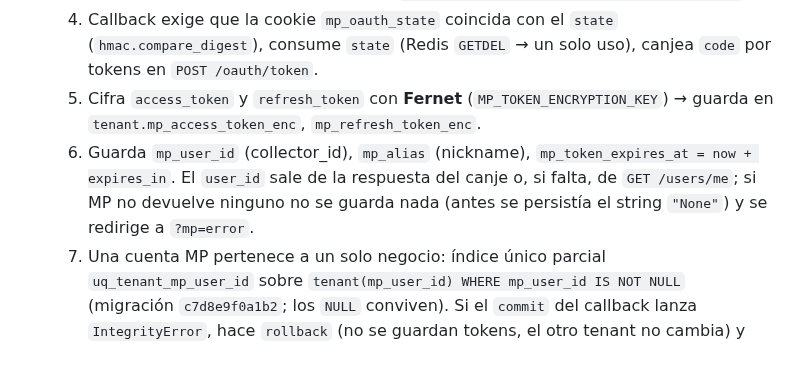
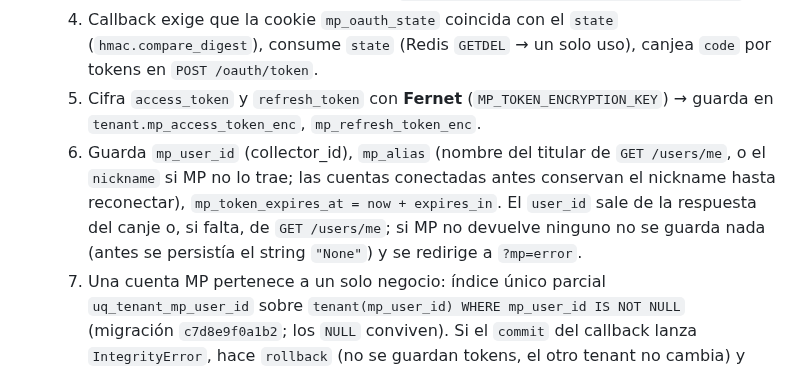
Before and after one commit to JulianAltamirano192/Juturno, a Markdown page: ARCHITECTURE.md, the part around the change. Drawn GitHub-style.

```diff
--- a/ARCHITECTURE.md
+++ b/ARCHITECTURE.md
@@ -322,7 +322,7 @@ Registrados en el `lifespan` de `app/main.py` con `AsyncIOScheduler` (trigger `i
   3. Dueño autoriza en MP → MP redirige a `GET /mp/connect/callback?code=...&state=...`
   4. Callback exige que la cookie `mp_oauth_state` coincida con el `state` (`hmac.compare_digest`), consume `state` (Redis `GETDEL` → un solo uso), canjea `code` por tokens en `POST /oauth/token`.
   5. Cifra `access_token` y `refresh_token` con **Fernet** (`MP_TOKEN_ENCRYPTION_KEY`) → guarda en `tenant.mp_access_token_enc`, `mp_refresh_token_enc`.
-  6. Guarda `mp_user_id` (collector_id), `mp_alias` (nickname), `mp_token_expires_at = now + expires_in`. El `user_id` sale de la respuesta del canje o, si falta, de `GET /users/me`; si MP no devuelve ninguno no se guarda nada (antes se persistía el string `"None"`) y se redirige a `?mp=error`.
+  6. Guarda `mp_user_id` (collector_id), `mp_alias` (nombre del titular de `GET /users/me`, o el `nickname` si MP no lo trae; las cuentas conectadas antes conservan el nickname hasta reconectar), `mp_token_expires_at = now + expires_in`. El `user_id` sale de la respuesta del canje o, si falta, de `GET /users/me`; si MP no devuelve ninguno no se guarda nada (antes se persistía el string `"None"`) y se redirige a `?mp=error`.
   7. Una cuenta MP pertenece a un solo negocio: índice único parcial `uq_tenant_mp_user_id` sobre `tenant(mp_user_id) WHERE mp_user_id IS NOT NULL` (migración `c7d8e9f0a1b2`; los `NULL` conviven). Si el `commit` del callback lanza `IntegrityError`, hace `rollback` (no se guardan tokens, el otro tenant no cambia) y redirige a `?mp=account_in_use` (D-021).
 - **Única vía de conexión**: el panel (`GET /panel/settings` con cookie + `POST /panel/mp/connect/start` con cookie + CSRF). `GET /mp/connect/start` por API key se eliminó (404): una URL de autorización devuelta por API no tiene navegador al cual atar el state (account-linking, D-026). `GET`/`DELETE /tenants/me/mp` (API key) siguen.
 - **Callback**: siempre 302 a `PUBLIC_BASE_URL/panel/settings?mp=connected|error|other_browser|account_in_use`. `account_in_use` = la cuenta MP ya está vinculada a otro tenant. `other_browser` = cookie ausente o distinta del state: no se consume el state ni se vincula nada. Si MP vuelve con `error=` (el dueño canceló), solo el navegador con la cookie correcta consume el state; igual se redirige a `?mp=error`. Siguen siendo 400 JSON (falta code/state, state inválido/vencido/usado), 404 (tenant del state no existe) y 502 (falla el canje en MP o no devuelve `access_token`). Ojo: si el host de `PUBLIC_BASE_URL` no es padre del host del callback, la cookie no llega y toda conexión termina en `other_browser`.
```
Also changed, not shown: ROADMAP.md (+3 -3 lines).
